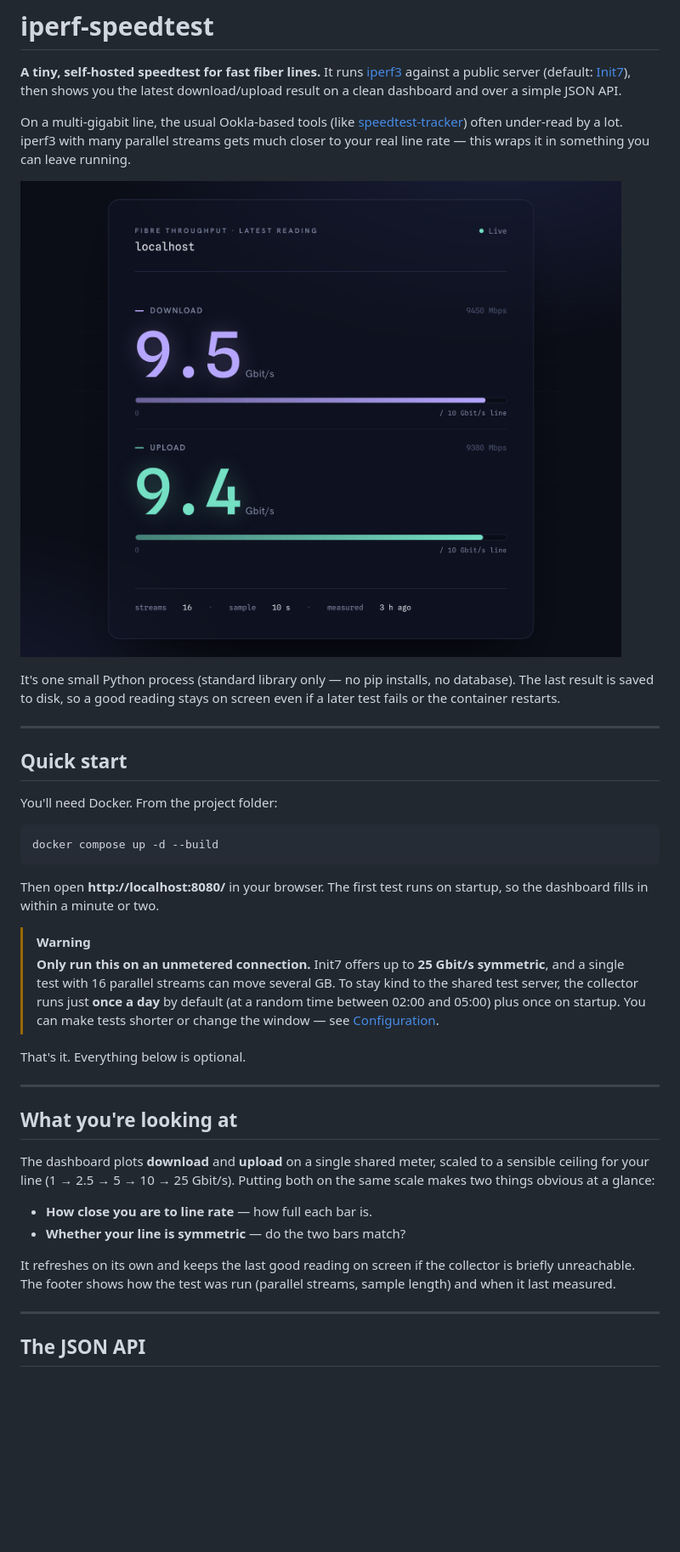
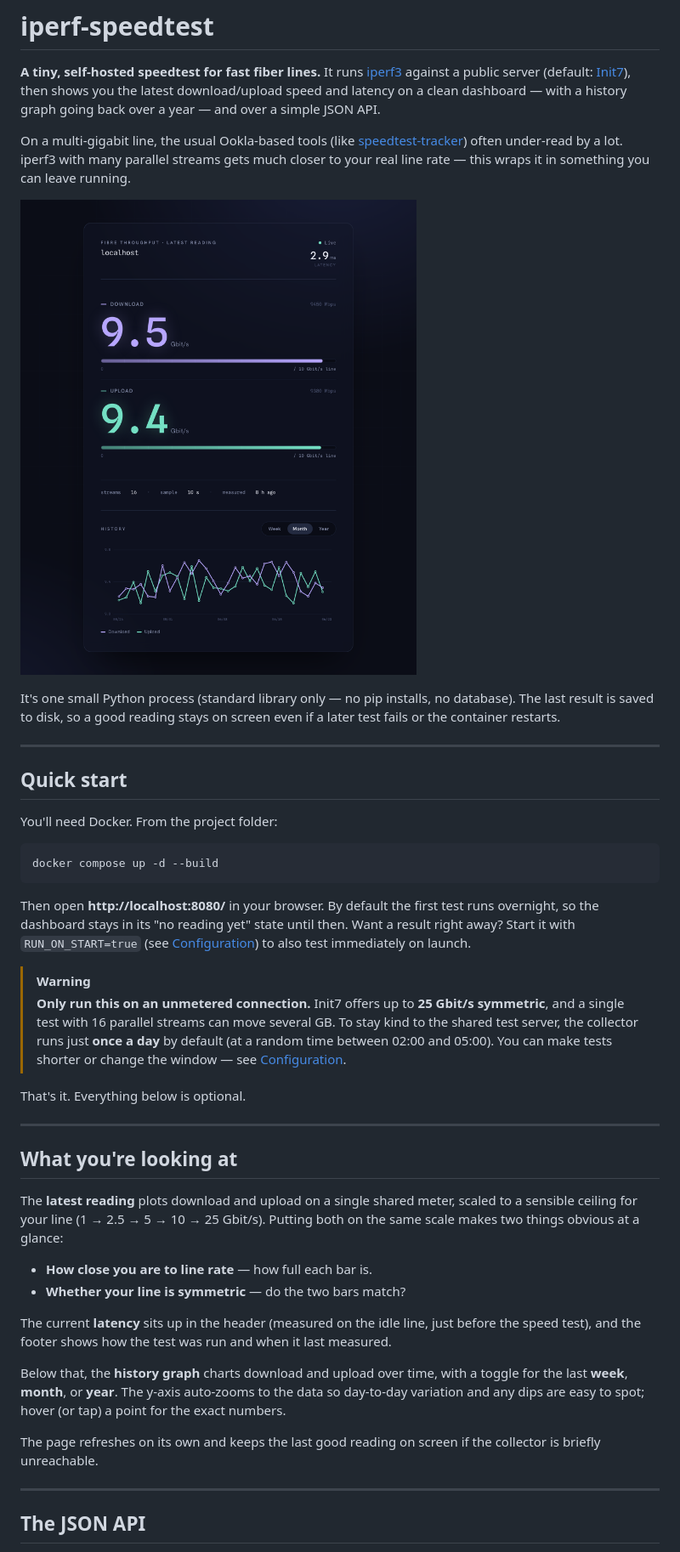
Before and after one commit to philippspinnler/iperf-speedtest, a Markdown page: README.md, the part around one of its changes. Shown at 85% size. GitHub-like rendering; pictures changed too: docs/dashboard.png; blank space fills up the shorter version.

````diff
--- a/README.md
+++ b/README.md
@@ -2,7 +2,8 @@
 
 **A tiny, self-hosted speedtest for fast fiber lines.** It runs [iperf3](https://iperf.fr/)
 against a public server (default: [Init7](https://www.init7.net/)), then shows you the
-latest download/upload result on a clean dashboard and over a simple JSON API.
+latest download/upload speed and latency on a clean dashboard — with a history graph going
+back over a year — and over a simple JSON API.
 
 On a multi-gigabit line, the usual Ookla-based tools (like
 [speedtest-tracker](https://github.com/linuxserver/docker-speedtest-tracker)) often
@@ -25,15 +26,17 @@ You'll need Docker. From the project folder:
 docker compose up -d --build
 ```
 
-Then open **http://localhost:8080/** in your browser. The first test runs on startup, so
-the dashboard fills in within a minute or two.
+Then open **http://localhost:8080/** in your browser. By default the first test runs
+overnight, so the dashboard stays in its "no reading yet" state until then. Want a result
+right away? Start it with `RUN_ON_START=true` (see [Configuration](#configuration)) to also
+test immediately on launch.
 
 > [!WARNING]
 > **Only run this on an unmetered connection.** Init7 offers up to **25 Gbit/s
 > symmetric**, and a single test with 16 parallel streams can move several GB. To stay
 > kind to the shared test server, the collector runs just **once a day** by default (at a
-> random time between 02:00 and 05:00) plus once on startup. You can make tests shorter or
-> change the window — see [Configuration](#configuration).
+> random time between 02:00 and 05:00). You can make tests shorter or change the window —
+> see [Configuration](#configuration).
 
 That's it. Everything below is optional.
 
@@ -41,16 +44,22 @@ That's it. Everything below is optional.
 
 ## What you're looking at
 
-The dashboard plots **download** and **upload** on a single shared meter, scaled to a
+The **latest reading** plots download and upload on a single shared meter, scaled to a
 sensible ceiling for your line (1 → 2.5 → 5 → 10 → 25 Gbit/s). Putting both on the same
 scale makes two things obvious at a glance:
 
 - **How close you are to line rate** — how full each bar is.
 - **Whether your line is symmetric** — do the two bars match?
 
-It refreshes on its own and keeps the last good reading on screen if the collector is
-briefly unreachable. The footer shows how the test was run (parallel streams, sample
-length) and when it last measured.
+The current **latency** sits up in the header (measured on the idle line, just before the
+speed test), and the footer shows how the test was run and when it last measured.
+
+Below that, the **history graph** charts download and upload over time, with a toggle for
+the last **week**, **month**, or **year**. The y-axis auto-zooms to the data so day-to-day
+variation and any dips are easy to spot; hover (or tap) a point for the exact numbers.
+
+The page refreshes on its own and keeps the last good reading on screen if the collector
+is briefly unreachable.
 
 ---
 
````
Also changed, not shown: other parts of README.md (+23 -7 lines), 3 other files.
